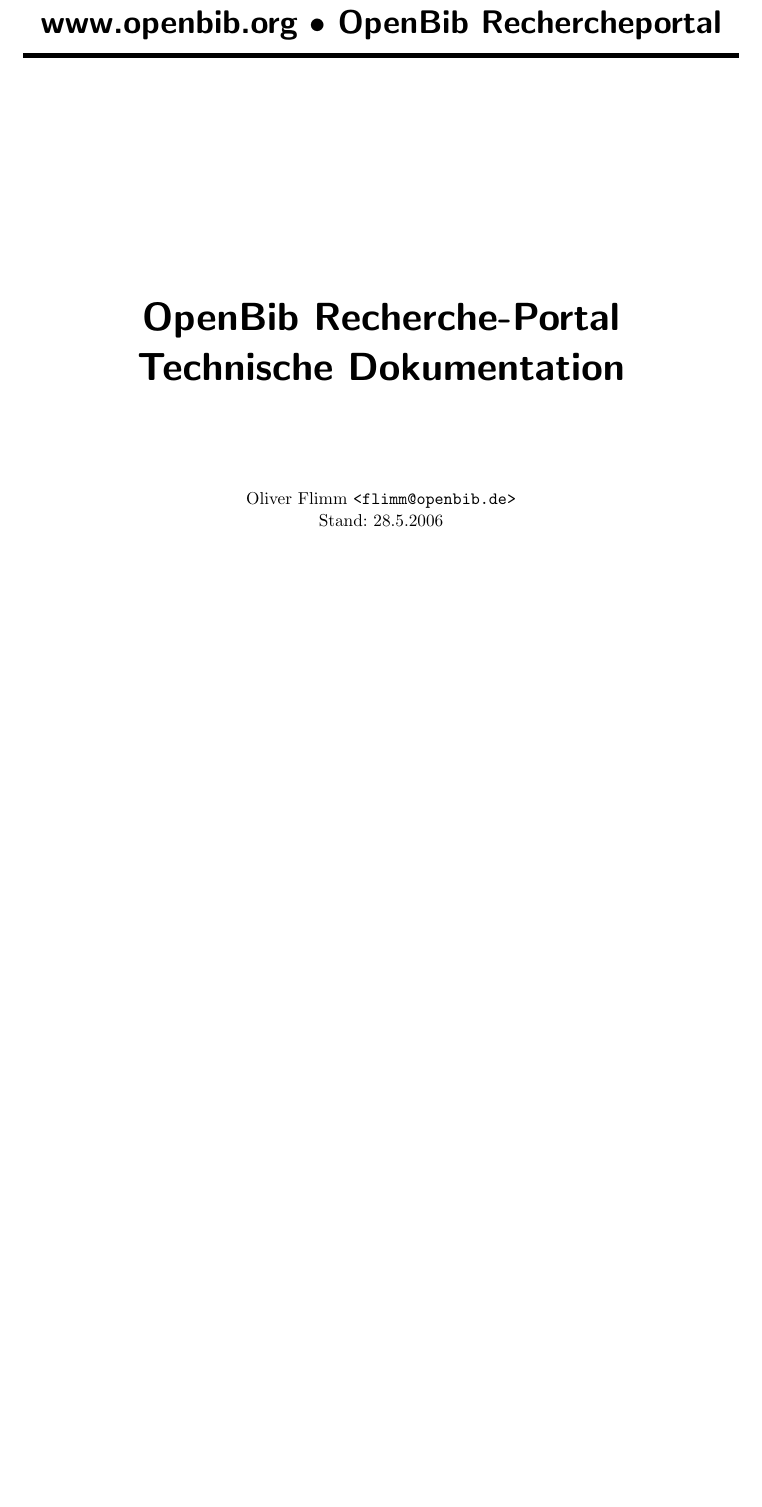
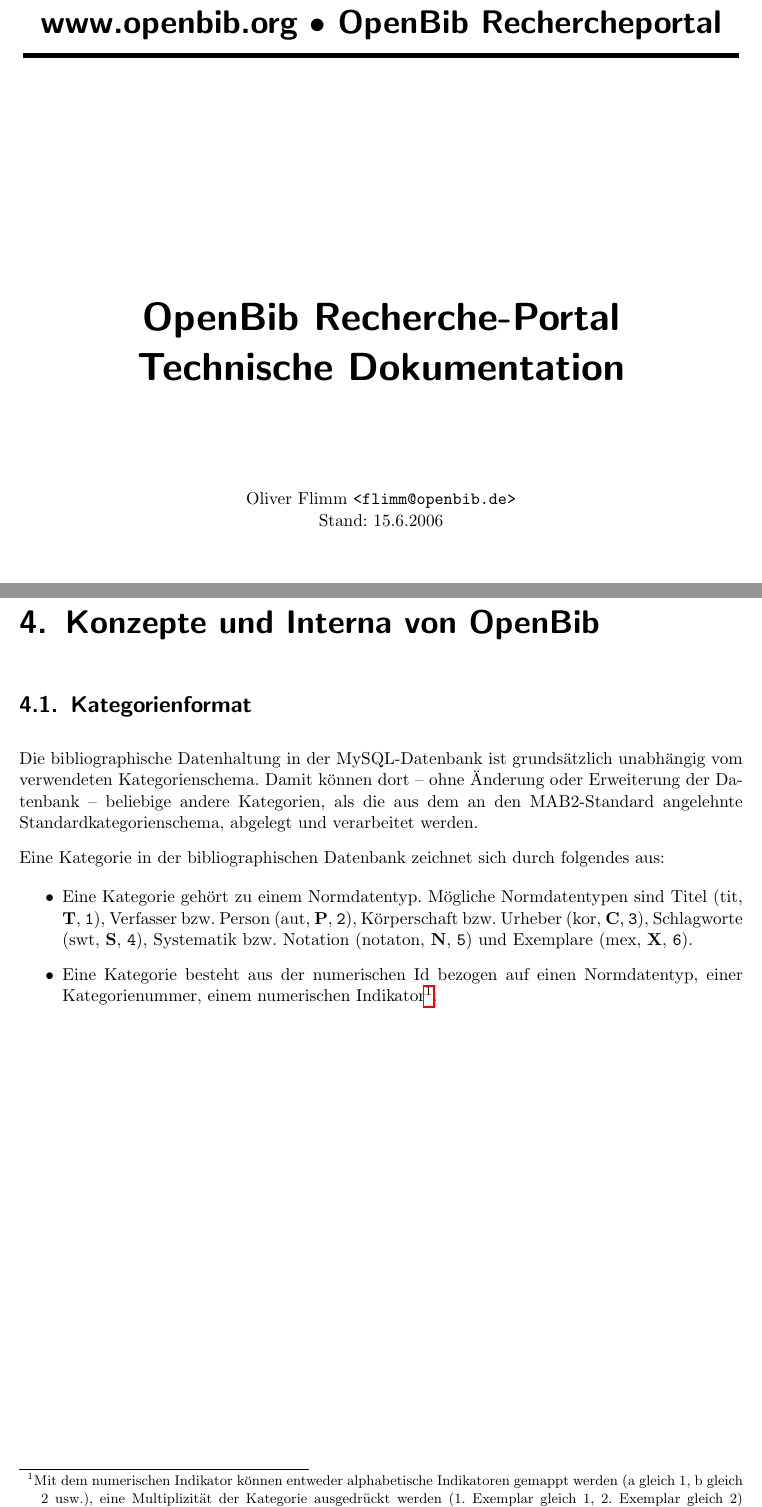
Before and after one commit to BackupTheBerlios/openbib, a LaTeX book (openbib/doc/de/technical/openbib-technical.tex): part of page 1 of 35 before the commit and two parts of pages 1 and 23 of 37 after it, the two joined at a grey line, cut so that both start at the same text, the shorter picture padded with empty space. Compiled offline with pdfLaTeX; a LaTeX package or settings file that is missing is left out.

Commit message:
- Erweiterung um Informationen zum Kategorienformat

```diff
--- a/openbib/doc/de/technical/openbib-technical.tex
+++ b/openbib/doc/de/technical/openbib-technical.tex
@@ -47,7 +47,7 @@
   \vspace{2cm}
 
   Oliver Flimm \texttt{<flimm@openbib.de>}\\
-  Stand: 28.5.2006
+  Stand: 15.6.2006
 
   \vspace{8cm}
 
@@ -849,12 +849,37 @@
 \end{enumerate}
 
 
-%\chapter{Konzepte und Interna von OpenBib}
+\chapter{Konzepte und Interna von OpenBib}
 
 
-%\section{Internes Kategorienformat}
+\section{Kategorienformat}
 
+Die bibliographische Datenhaltung in der MySQL-Datenbank ist
+grundsätzlich unabhängig vom verwendeten Kategorienschema. Damit
+können dort -- ohne Änderung oder Erweiterung der Datenbank --
+beliebige andere Kategorien, als die aus dem an den MAB2-Standard angelehnte
+Standardkategorien\-schema, abgelegt und verarbeitet werden.
 
+Eine Kategorie in der bibliographischen Datenbank zeichnet sich durch
+folgendes aus:
+
+\begin{itemize}
+\item Eine Kategorie gehört zu einem Normdatentyp. Mögliche
+  Normdatentypen sind Titel (tit, \textbf{T}, \texttt{1}), Verfasser
+  bzw. Person (aut, \textbf{P}, \texttt{2}), Körperschaft bzw. Urheber
+  (kor, \textbf{C}, \texttt{3}), Schlagworte (swt, \textbf{S},
+  \texttt{4}), Systematik bzw. Notation (notaton, \textbf{N},
+  \texttt{5}) und Exemplare (mex, \textbf{X}, \texttt{6}).
+\item Eine Kategorie besteht aus der numerischen Id bezogen auf einen
+  Normdatentyp, einer Kategorienummer, einem numerischen
+  Indikator\footnote{Mit dem numerischen Indikator können entweder
+    alphabetische Indikatoren gemappt werden (a gleich 1, b gleich 2
+    usw.), eine Multiplizität der Kategorie ausgedrückt werden (1.
+    Exemplar gleich 1, 2. Exemplar gleich 2) oder auch beides zusammen
+    über Modulos (a des 1. Exemplars gleich 1, b des 1. Exemplars
+    gleich 2, a des 2. Exemplars gleich 3, b des 2. Exemplars gleich
+    4)}.
+\end{itemize}
 
 
 \appendix
```
